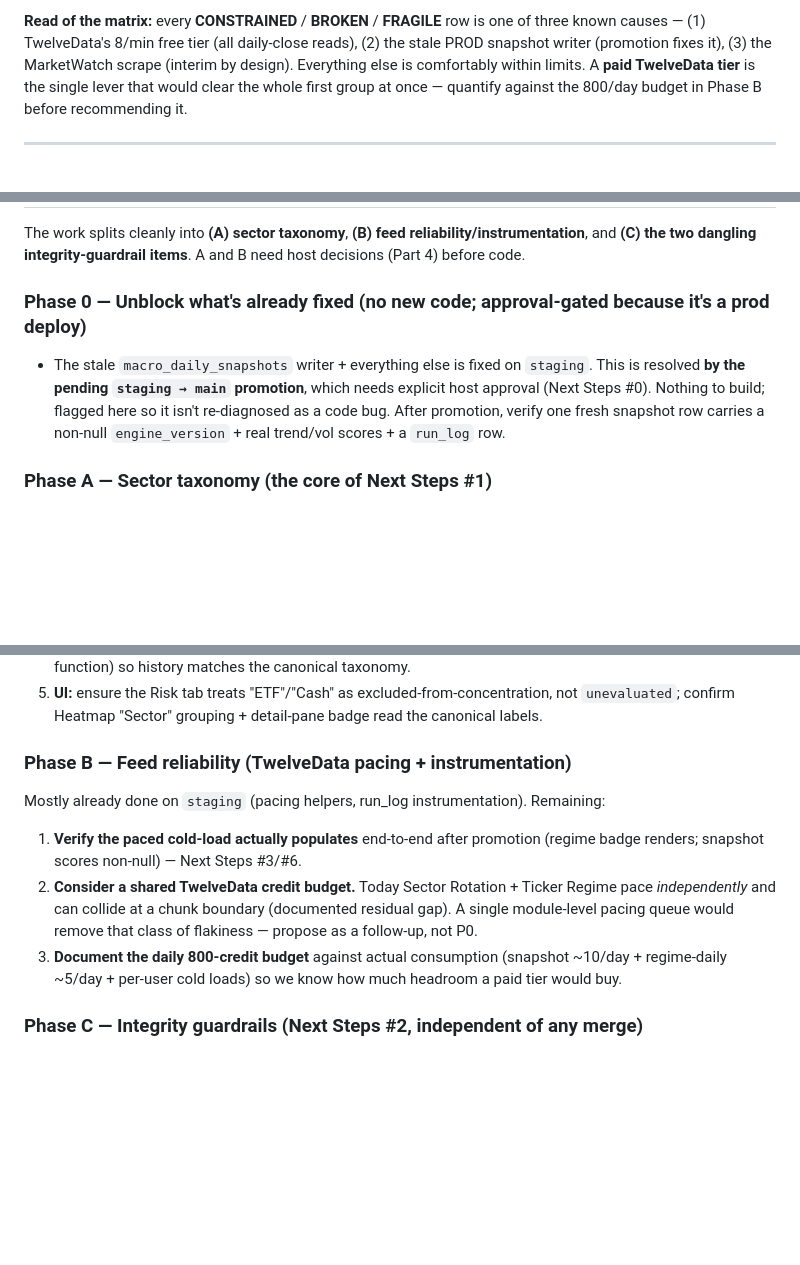
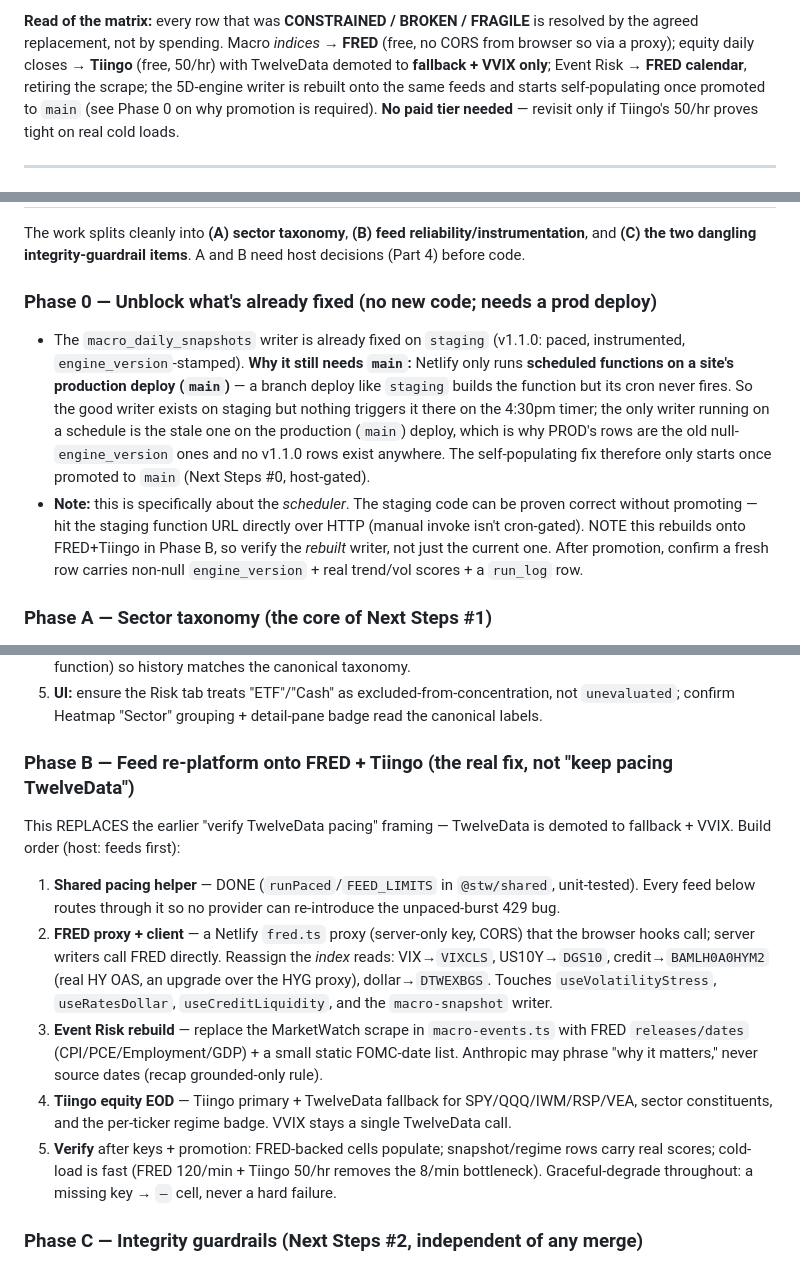
Before and after one commit to claudiachez/stw-companion, a Markdown page: plans/20260707_data_feeds_inventory_and_plan.md, 3 parts joined by grey strips. GitHub-like rendering; blank space fills up the shorter version.

```diff
--- a/plans/20260707_data_feeds_inventory_and_plan.md
+++ b/plans/20260707_data_feeds_inventory_and_plan.md
@@ -66,9 +68,10 @@ live/on-load reads; cron cadence for scheduled writers). "Current plan" = the pr
 
-**Read of the matrix:** every **CONSTRAINED** / **BROKEN** / **FRAGILE** row is one of three known
-causes — (1) TwelveData's 8/min free tier (all daily-close reads), (2) the stale PROD snapshot writer
-(promotion fixes it), (3) the MarketWatch scrape (interim by design). Everything else is comfortably
-within limits. A **paid TwelveData tier** is the single lever that would clear the whole first group at
-once — quantify against the 800/day budget in Phase B before recommending it.
+**Read of the matrix:** every row that was **CONSTRAINED / BROKEN / FRAGILE** is resolved by the
+agreed replacement, not by spending. Macro *indices* → **FRED** (free, no CORS from browser so via a
+proxy); equity daily closes → **Tiingo** (free, 50/hr) with TwelveData demoted to **fallback + VVIX
+only**; Event Risk → **FRED calendar**, retiring the scrape; the 5D-engine writer is rebuilt onto the
+same feeds and starts self-populating once promoted to `main` (see Phase 0 on why promotion is
+required). **No paid tier needed** — revisit only if Tiingo's 50/hr proves tight on real cold loads.
 
 ---
 
@@ -116,11 +119,19 @@ handler with no `schedule()` wrapper**, and the backfill (`?backfill=1&days=N`)
 The work splits cleanly into **(A) sector taxonomy**, **(B) feed reliability/instrumentation**, and
 **(C) the two dangling integrity-guardrail items**. A and B need host decisions (Part 4) before code.
 
-### Phase 0 — Unblock what's already fixed (no new code; approval-gated because it's a prod deploy)
-- The stale `macro_daily_snapshots` writer + everything else is fixed on `staging`. This is resolved
-  **by the pending `staging → main` promotion**, which needs explicit host approval (Next Steps #0).
-  Nothing to build; flagged here so it isn't re-diagnosed as a code bug. After promotion, verify one
-  fresh snapshot row carries a non-null `engine_version` + real trend/vol scores + a `run_log` row.
+### Phase 0 — Unblock what's already fixed (no new code; needs a prod deploy)
+- The `macro_daily_snapshots` writer is already fixed on `staging` (v1.1.0: paced, instrumented,
+  `engine_version`-stamped). **Why it still needs `main`:** Netlify only runs **scheduled functions on
+  a site's production deploy (`main`)** — a branch deploy like `staging` builds the function but its
+  cron never fires. So the good writer exists on staging but nothing triggers it there on the 4:30pm
+  timer; the only writer running on a schedule is the stale one on the production (`main`) deploy,
+  which is why PROD's rows are the old null-`engine_version` ones and no v1.1.0 rows exist anywhere.
+  The self-populating fix therefore only starts once promoted to `main` (Next Steps #0, host-gated).
+- **Note:** this is specifically about the *scheduler*. The staging code can be proven correct without
+  promoting — hit the staging function URL directly over HTTP (manual invoke isn't cron-gated). NOTE
+  this rebuilds onto FRED+Tiingo in Phase B, so verify the *rebuilt* writer, not just the current one.
+  After promotion, confirm a fresh row carries non-null `engine_version` + real trend/vol scores + a
+  `run_log` row.
 
 ### Phase A — Sector taxonomy (the core of Next Steps #1)
 1. **Decide the canonical taxonomy** (Part 4, Q1) — recommendation: a fixed **GICS-11 + ETF + Cash**
@@ -141,15 +152,23 @@ The work splits cleanly into **(A) sector taxonomy**, **(B) feed reliability/ins
 5. **UI:** ensure the Risk tab treats "ETF"/"Cash" as excluded-from-concentration, not `unevaluated`;
    confirm Heatmap "Sector" grouping + detail-pane badge read the canonical labels.
 
-### Phase B — Feed reliability (TwelveData pacing + instrumentation)
-Mostly already done on `staging` (pacing helpers, run_log instrumentation). Remaining:
-1. **Verify the paced cold-load actually populates** end-to-end after promotion (regime badge renders;
-   snapshot scores non-null) — Next Steps #3/#6.
-2. **Consider a shared TwelveData credit budget.** Today Sector Rotation + Ticker Regime pace
-   *independently* and can collide at a chunk boundary (documented residual gap). A single
-   module-level pacing queue would remove that class of flakiness — propose as a follow-up, not P0.
-3. **Document the daily 800-credit budget** against actual consumption (snapshot ~10/day +
-   regime-daily ~5/day + per-user cold loads) so we know how much headroom a paid tier would buy.
+### Phase B — Feed re-platform onto FRED + Tiingo (the real fix, not "keep pacing TwelveData")
+This REPLACES the earlier "verify TwelveData pacing" framing — TwelveData is demoted to fallback + VVIX.
+Build order (host: feeds first):
+1. **Shared pacing helper** — DONE (`runPaced`/`FEED_LIMITS` in `@stw/shared`, unit-tested). Every feed
+   below routes through it so no provider can re-introduce the unpaced-burst 429 bug.
+2. **FRED proxy + client** — a Netlify `fred.ts` proxy (server-only key, CORS) that the browser hooks
+   call; server writers call FRED directly. Reassign the *index* reads: VIX→`VIXCLS`, US10Y→`DGS10`,
+   credit→`BAMLH0A0HYM2` (real HY OAS, an upgrade over the HYG proxy), dollar→`DTWEXBGS`. Touches
+   `useVolatilityStress`, `useRatesDollar`, `useCreditLiquidity`, and the `macro-snapshot` writer.
+3. **Event Risk rebuild** — replace the MarketWatch scrape in `macro-events.ts` with FRED
+   `releases/dates` (CPI/PCE/Employment/GDP) + a small static FOMC-date list. Anthropic may phrase
+   "why it matters," never source dates (recap grounded-only rule).
+4. **Tiingo equity EOD** — Tiingo primary + TwelveData fallback for SPY/QQQ/IWM/RSP/VEA, sector
+   constituents, and the per-ticker regime badge. VVIX stays a single TwelveData call.
+5. **Verify** after keys + promotion: FRED-backed cells populate; snapshot/regime rows carry real
+   scores; cold-load is fast (FRED 120/min + Tiingo 50/hr removes the 8/min bottleneck).
+Graceful-degrade throughout: a missing key → `—` cell, never a hard failure.
 
 ### Phase C — Integrity guardrails (Next Steps #2, independent of any merge)
 1. **Schedule `regime-daily`** — add the `schedule()` wrapper + a cron entry in admin `netlify.toml`
```
Also changed, not shown: other parts of plans/20260707_data_feeds_inventory_and_plan.md (+25 -23 lines).
